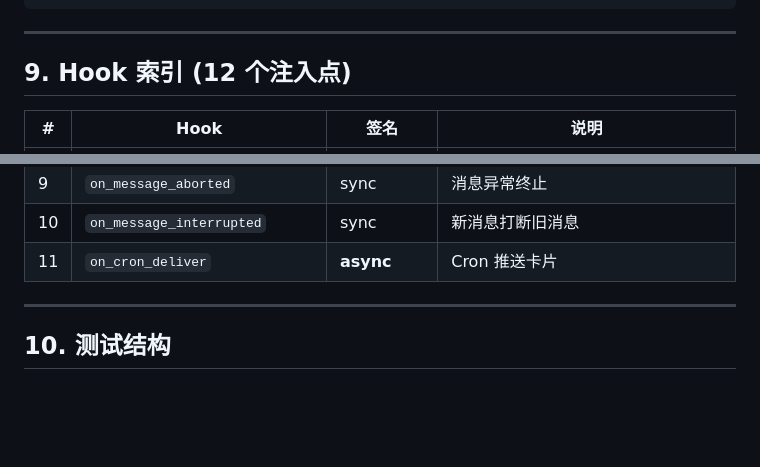
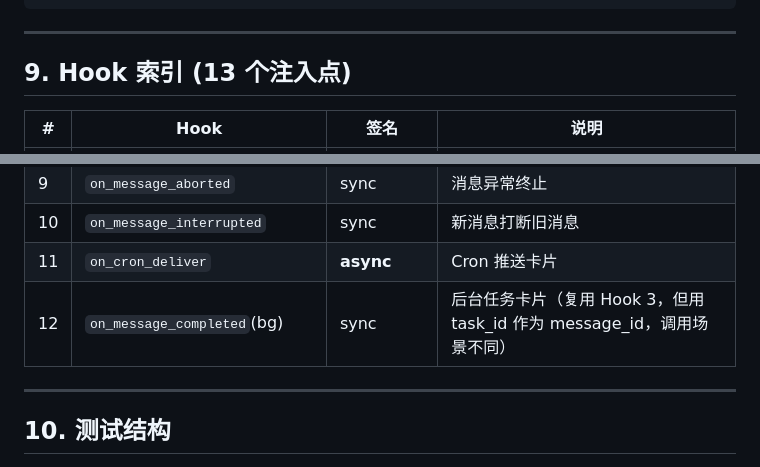
Before and after one commit to czh9101-lang/aiduPOP, a Markdown page: docs/SKILL.md, 2 parts joined by grey strips. GitHub-like rendering; blank space fills up the shorter version.

```diff
--- a/docs/SKILL.md
+++ b/docs/SKILL.md
@@ -265,7 +265,7 @@ display:
 
 ---
 
-## 9. Hook 索引 (12 个注入点)
+## 9. Hook 索引 (13 个注入点)
 
 | # | Hook | 签名 | 说明 |
 |---|------|------|------|
@@ -281,6 +281,7 @@ display:
 | 9 | `on_message_aborted` | sync | 消息异常终止 |
 | 10 | `on_message_interrupted` | sync | 新消息打断旧消息 |
 | 11 | `on_cron_deliver` | **async** | Cron 推送卡片 |
+| 12 | `on_message_completed`(bg) | sync | 后台任务卡片（复用 Hook 3，但用 task_id 作为 message_id，调用场景不同） |
 
 ---
 
```
Also changed, not shown: README.md (+1 -1 lines), README.zh-CN.md (+1 -1 lines).
